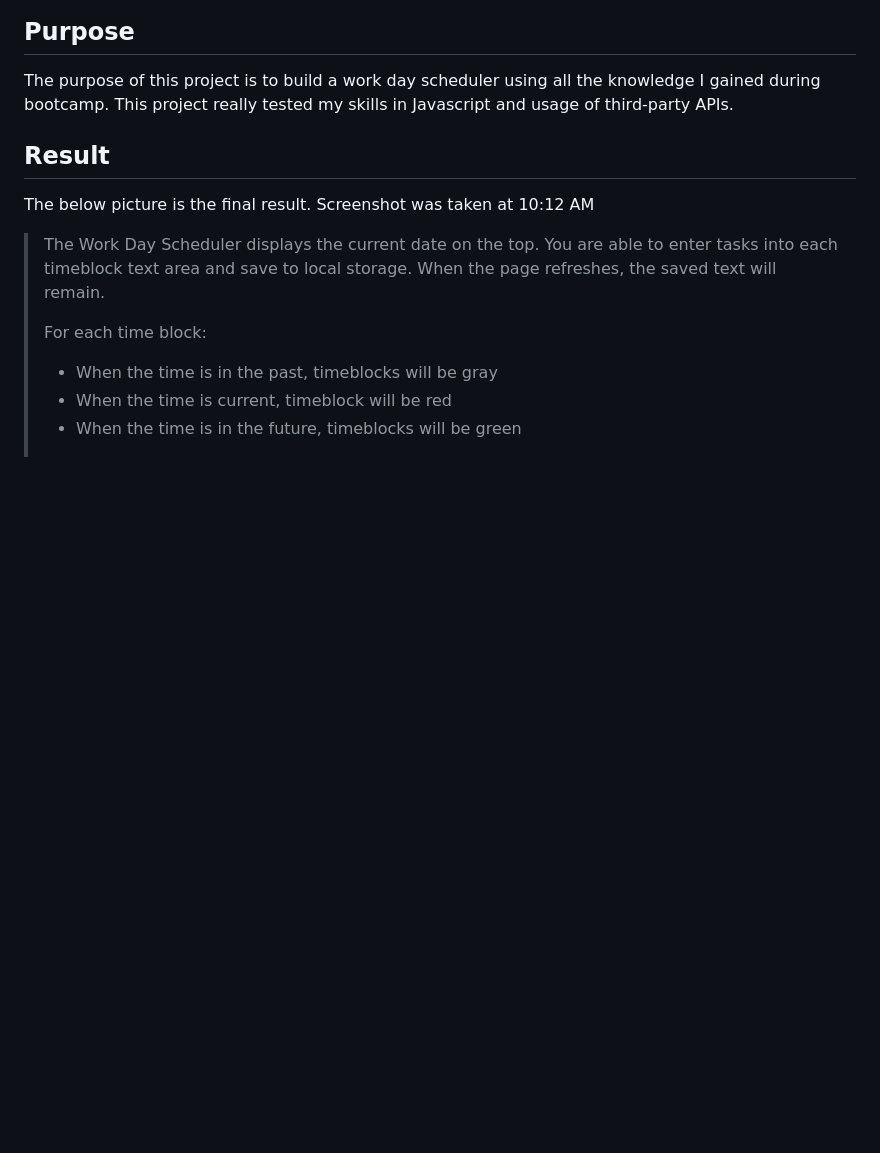
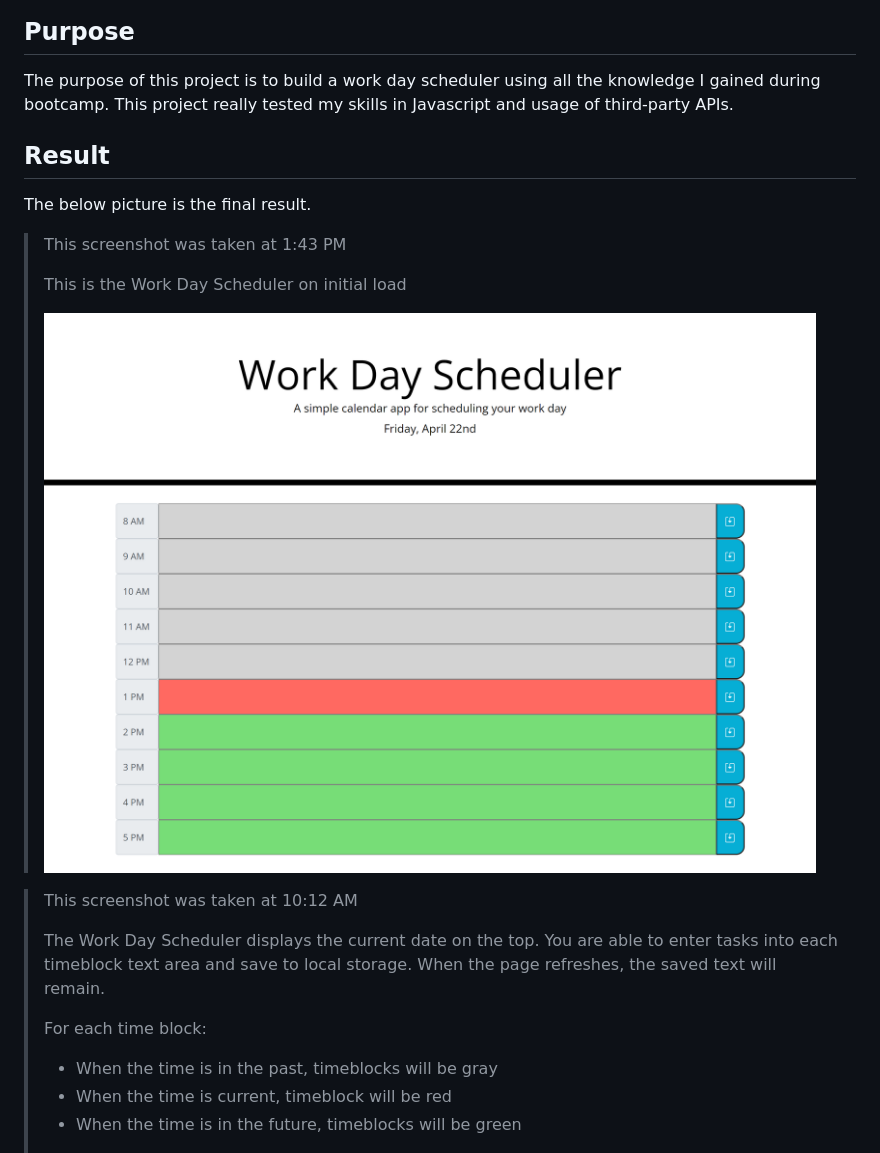
Before and after one commit to James-Y-Wong/hw-5-work-day-scheduler, a Markdown page: README.md, the part around the change. Drawn GitHub-style; pictures changed too: assets/image/work-day-scheduler-home-screenshot.png (added); blank space fills up the shorter version.

Commit message:
added screenshot of initial load to README

```diff
--- a/README.md
+++ b/README.md
@@ -18,8 +18,16 @@ The purpose of this project is to build a work day scheduler using all the knowl
 
 ## Result
 
-The below picture is the final result. Screenshot was taken at 10:12 AM
+The below picture is the final result.
 
+>This screenshot was taken at 1:43 PM
+>
+>This is the Work Day Scheduler on initial load
+>
+>![This is a screenshot of the Work Day Scheduler on initial load](./assets/image/work-day-scheduler-home-screenshot.png)
+
+>This screenshot was taken at 10:12 AM
+>
 >The Work Day Scheduler displays the current date on the top. You are able to enter tasks into each timeblock text area and save to local storage. When the page refreshes, the saved text will remain.
 >
 >For each time block:
```
